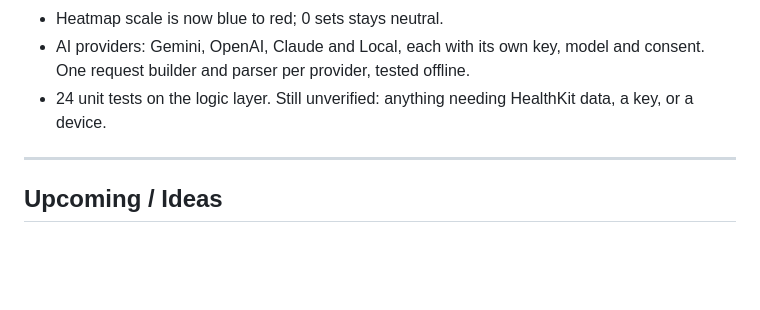
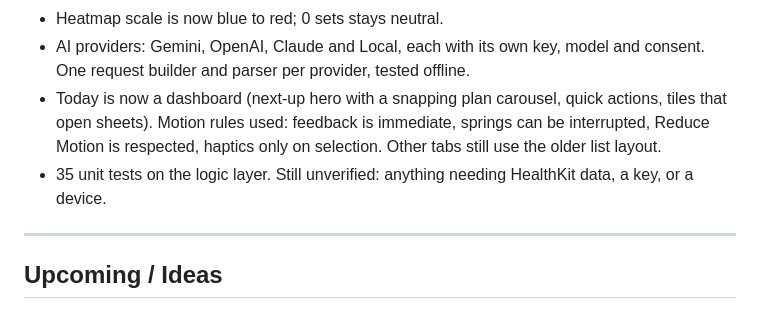
Before and after one commit to lakshya110704/Apex, a Markdown page: DEVLOG.md, the part around the change. Rendered like a GitHub page; blank space fills up the shorter version.

```diff
--- a/DEVLOG.md
+++ b/DEVLOG.md
@@ -267,7 +267,8 @@ The reference app used a fully anatomical illustration with separately-colored q
 - Replaced the capsule muscle figure with an original anatomical figure (pure CoreGraphics shapes, front and back).
 - Heatmap scale is now blue to red; 0 sets stays neutral.
 - AI providers: Gemini, OpenAI, Claude and Local, each with its own key, model and consent. One request builder and parser per provider, tested offline.
-- 24 unit tests on the logic layer. Still unverified: anything needing HealthKit data, a key, or a device.
+- Today is now a dashboard (next-up hero with a snapping plan carousel, quick actions, tiles that open sheets). Motion rules used: feedback is immediate, springs can be interrupted, Reduce Motion is respected, haptics only on selection. Other tabs still use the older list layout.
+- 35 unit tests on the logic layer. Still unverified: anything needing HealthKit data, a key, or a device.
 
 ---
 
```
Also changed, not shown: README.md (+4 -4 lines), docs/screenshots/muscles-worked-light.png, docs/screenshots/muscles-worked.png, docs/screenshots/settings.png, docs/screenshots/today-light.png, docs/screenshots/today.png.
